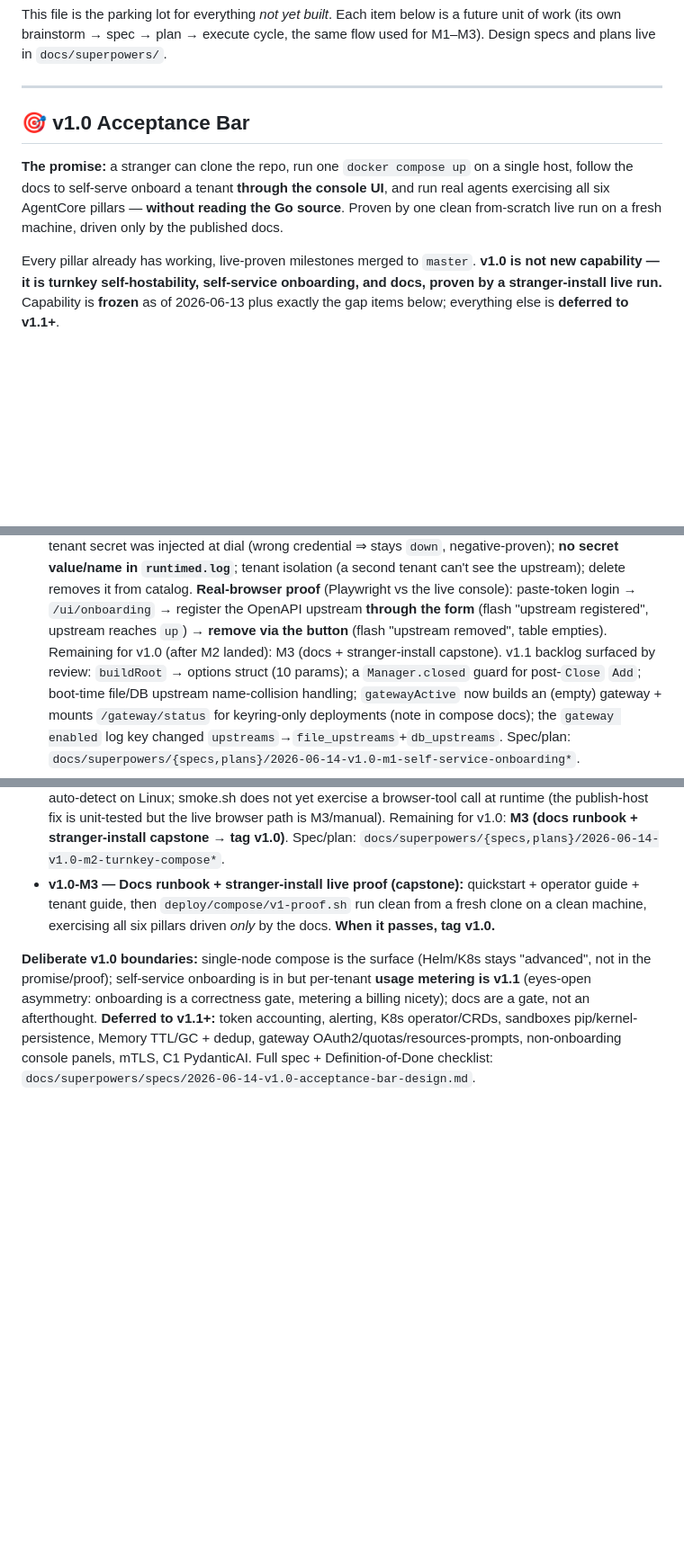
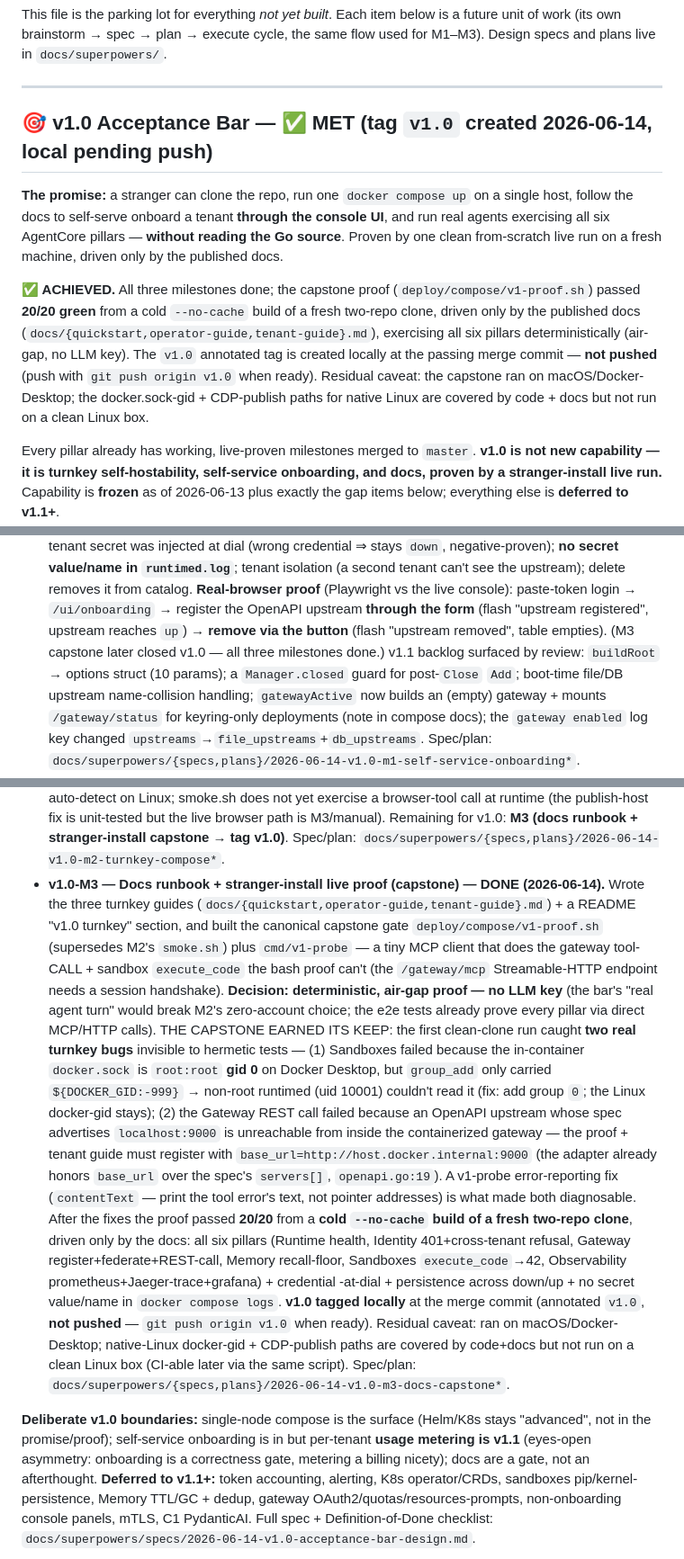
Before and after one commit to sausheong/runtime, a Markdown page: ROADMAP.md, 3 parts joined by grey strips. Shown at 90% size. GitHub-like rendering; blank space fills up the shorter version.

Commit message:
docs(roadmap): v1.0 acceptance bar MET — M3 DONE, v1.0 tagged (20/20 capstone)

```diff
--- a/ROADMAP.md
+++ b/ROADMAP.md
@@ -43,13 +43,23 @@ flow used for M1–M3). Design specs and plans live in `docs/superpowers/`.
 
 ---
 
-## 🎯 v1.0 Acceptance Bar
+## 🎯 v1.0 Acceptance Bar — ✅ MET (tag `v1.0` created 2026-06-14, local pending push)
 
 **The promise:** a stranger can clone the repo, run one `docker compose up` on a
 single host, follow the docs to self-serve onboard a tenant **through the console
 UI**, and run real agents exercising all six AgentCore pillars — **without
 reading the Go source**. Proven by one clean from-scratch live run on a fresh
 machine, driven only by the published docs.
+
+**✅ ACHIEVED.** All three milestones done; the capstone proof
+(`deploy/compose/v1-proof.sh`) passed **20/20 green** from a cold `--no-cache`
+build of a fresh two-repo clone, driven only by the published docs
+(`docs/{quickstart,operator-guide,tenant-guide}.md`), exercising all six pillars
+deterministically (air-gap, no LLM key). The `v1.0` annotated tag is created
+locally at the passing merge commit — **not pushed** (push with
+`git push origin v1.0` when ready). Residual caveat: the capstone ran on
+macOS/Docker-Desktop; the docker.sock-gid + CDP-publish paths for native Linux
+are covered by code + docs but not run on a clean Linux box.
 
 Every pillar already has working, live-proven milestones merged to `master`.
 **v1.0 is not new capability — it is turnkey self-hostability, self-service
@@ -98,8 +108,8 @@ onboarding, and docs, proven by a stranger-install live run.** Capability is
   (Playwright vs the live console): paste-token login → `/ui/onboarding` →
   register the OpenAPI upstream **through the form** (flash "upstream registered",
   upstream reaches `up`) → **remove via the button** (flash "upstream removed",
-  table empties). Remaining for v1.0 (after M2 landed): M3 (docs +
-  stranger-install capstone). v1.1 backlog surfaced by review: `buildRoot` →
+  table empties). (M3 capstone later closed v1.0 — all three milestones done.)
+  v1.1 backlog surfaced by review: `buildRoot` →
   options struct (10 params); a `Manager.closed` guard for post-`Close` `Add`;
   boot-time file/DB upstream name-collision handling; `gatewayActive` now builds
   an (empty) gateway + mounts `/gateway/status` for keyring-only deployments
@@ -154,10 +164,38 @@ onboarding, and docs, proven by a stranger-install live run.** Capability is
   publish-host fix is unit-tested but the live browser path is M3/manual). Remaining
   for v1.0: **M3 (docs runbook + stranger-install capstone → tag v1.0)**.
   Spec/plan: `docs/superpowers/{specs,plans}/2026-06-14-v1.0-m2-turnkey-compose*`.
-- **v1.0-M3 — Docs runbook + stranger-install live proof (capstone):**
-  quickstart + operator guide + tenant guide, then `deploy/compose/v1-proof.sh`
-  run clean from a fresh clone on a clean machine, exercising all six pillars
-  driven *only* by the docs. **When it passes, tag v1.0.**
+- **v1.0-M3 — Docs runbook + stranger-install live proof (capstone) — DONE
+  (2026-06-14).** Wrote the three turnkey guides
+  (`docs/{quickstart,operator-guide,tenant-guide}.md`) + a README "v1.0 turnkey"
+  section, and built the canonical capstone gate `deploy/compose/v1-proof.sh`
+  (supersedes M2's `smoke.sh`) plus `cmd/v1-probe` — a tiny MCP client that does
+  the gateway tool-CALL + sandbox `execute_code` the bash proof can't (the
+  `/gateway/mcp` Streamable-HTTP endpoint needs a session handshake). **Decision:
+  deterministic, air-gap proof — no LLM key** (the bar's "real agent turn" would
+  break M2's zero-account choice; the e2e tests already prove every pillar via
+  direct MCP/HTTP calls). THE CAPSTONE EARNED ITS KEEP: the first clean-clone run
+  caught **two real turnkey bugs** invisible to hermetic tests — (1) Sandboxes
+  failed because the in-container `docker.sock` is `root:root` **gid 0** on Docker
+  Desktop, but `group_add` only carried `${DOCKER_GID:-999}` → non-root runtimed
+  (uid 10001) couldn't read it (fix: add group `0`; the Linux docker-gid stays);
+  (2) the Gateway REST call failed because an OpenAPI upstream whose spec
+  advertises `localhost:9000` is unreachable from inside the containerized gateway
+  — the proof + tenant guide must register with
+  `base_url=http://host.docker.internal:9000` (the adapter already honors
+  `base_url` over the spec's `servers[]`, `openapi.go:19`). A v1-probe
+  error-reporting fix (`contentText` — print the tool error's text, not pointer
+  addresses) is what made both diagnosable. After the fixes the proof passed
+  **20/20** from a **cold `--no-cache` build of a fresh two-repo clone**, driven
+  only by the docs: all six pillars (Runtime health, Identity 401+cross-tenant
+  refusal, Gateway register+federate+REST-call, Memory recall-floor, Sandboxes
+  `execute_code`→42, Observability prometheus+Jaeger-trace+grafana) + credential
+  -at-dial + persistence across down/up + no secret value/name in
+  `docker compose logs`. **v1.0 tagged locally** at the merge commit (annotated
+  `v1.0`, **not pushed** — `git push origin v1.0` when ready). Residual caveat:
+  ran on macOS/Docker-Desktop; native-Linux docker-gid + CDP-publish paths are
+  covered by code+docs but not run on a clean Linux box (CI-able later via the
+  same script). Spec/plan:
+  `docs/superpowers/{specs,plans}/2026-06-14-v1.0-m3-docs-capstone*`.
 
 **Deliberate v1.0 boundaries:** single-node compose is the surface (Helm/K8s
 stays "advanced", not in the promise/proof); self-service onboarding is in but
```
